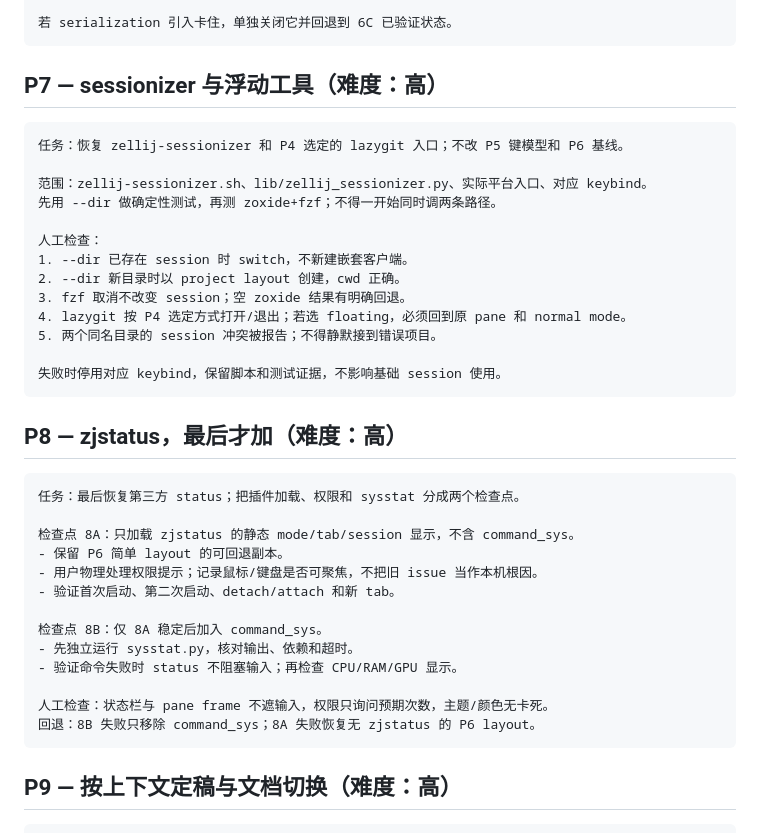
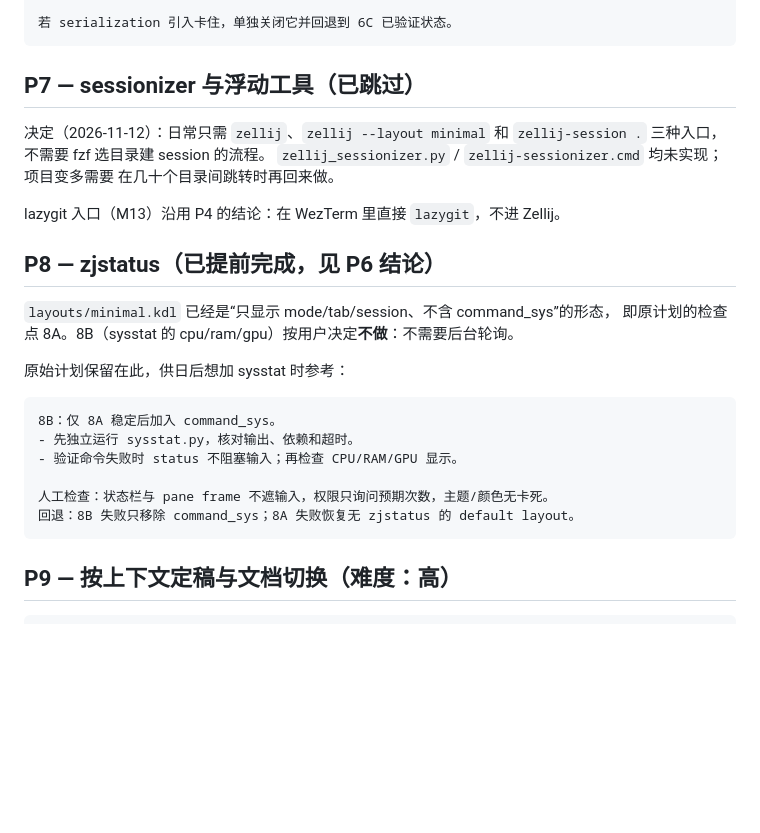
Before and after one commit to scillidan/dotfiles, a Markdown page: .config/zellij/README.md, the part around the change. Rendered like a GitHub page; blank space fills up the shorter version.

Commit message:
docs(zellij): mark P7 skipped and P8 already done

````diff
--- a/.config/zellij/README.md
+++ b/.config/zellij/README.md
@@ -376,40 +376,29 @@ layout；每个 layout 单独启动，确认 cwd、nvim/yazi 退出和 tab 切
 若 serialization 引入卡住，单独关闭它并回退到 6C 已验证状态。
 ```
 
-## P7 — sessionizer 与浮动工具（难度：高）
+## P7 — sessionizer 与浮动工具（**已跳过**）
+
+决定（2026-11-12）：日常只需 `zellij`、`zellij --layout minimal` 和
+`zellij-session .` 三种入口，不需要 fzf 选目录建 session 的流程。
+`zellij_sessionizer.py` / `zellij-sessionizer.cmd` 均未实现；项目变多需要
+在几十个目录间跳转时再回来做。
+
+lazygit 入口（M13）沿用 P4 的结论：在 WezTerm 里直接 `lazygit`，不进 Zellij。
+
+## P8 — zjstatus（**已提前完成，见 P6 结论**）
+
+`layouts/minimal.kdl` 已经是“只显示 mode/tab/session、不含 command_sys”的形态，
+即原计划的检查点 8A。8B（sysstat 的 cpu/ram/gpu）按用户决定**不做**：不需要后台轮询。
+
+原始计划保留在此，供日后想加 sysstat 时参考：
 
 ```text
-任务：恢复 zellij-sessionizer 和 P4 选定的 lazygit 入口；不改 P5 键模型和 P6 基线。
-
-范围：zellij-sessionizer.sh、lib/zellij_sessionizer.py、实际平台入口、对应 keybind。
-先用 --dir 做确定性测试，再测 zoxide+fzf；不得一开始同时调两条路径。
-
-人工检查：
-1. --dir 已存在 session 时 switch，不新建嵌套客户端。
-2. --dir 新目录时以 project layout 创建，cwd 正确。
-3. fzf 取消不改变 session；空 zoxide 结果有明确回退。
-4. lazygit 按 P4 选定方式打开/退出；若选 floating，必须回到原 pane 和 normal mode。
-5. 两个同名目录的 session 冲突被报告；不得静默接到错误项目。
-
-失败时停用对应 keybind，保留脚本和测试证据，不影响基础 session 使用。
-```
-
-## P8 — zjstatus，最后才加（难度：高）
-
-```text
-任务：最后恢复第三方 status；把插件加载、权限和 sysstat 分成两个检查点。
-
-检查点 8A：只加载 zjstatus 的静态 mode/tab/session 显示，不含 command_sys。
-- 保留 P6 简单 layout 的可回退副本。
-- 用户物理处理权限提示；记录鼠标/键盘是否可聚焦，不把旧 issue 当作本机根因。
-- 验证首次启动、第二次启动、detach/attach 和新 tab。
-
-检查点 8B：仅 8A 稳定后加入 command_sys。
+8B：仅 8A 稳定后加入 command_sys。
 - 先独立运行 sysstat.py，核对输出、依赖和超时。
 - 验证命令失败时 status 不阻塞输入；再检查 CPU/RAM/GPU 显示。
 
 人工检查：状态栏与 pane frame 不遮输入，权限只询问预期次数，主题/颜色无卡死。
-回退：8B 失败只移除 command_sys；8A 失败恢复无 zjstatus 的 P6 layout。
+回退：8B 失败只移除 command_sys；8A 失败恢复无 zjstatus 的 default layout。
 ```
 
 ## P9 — 按上下文定稿与文档切换（难度：高）
````
